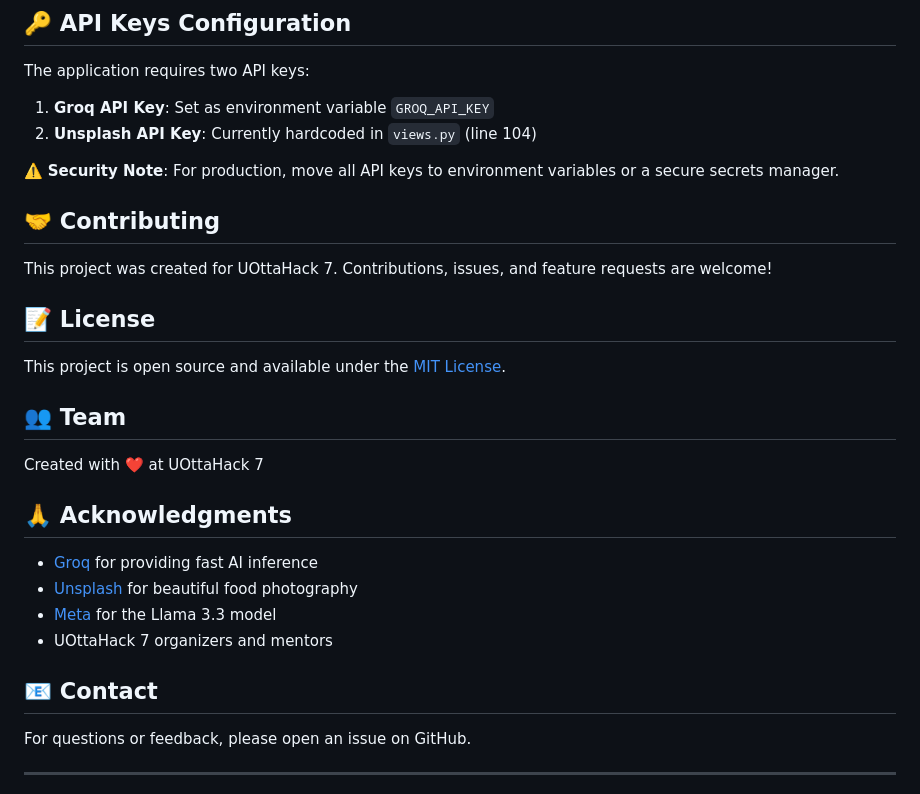
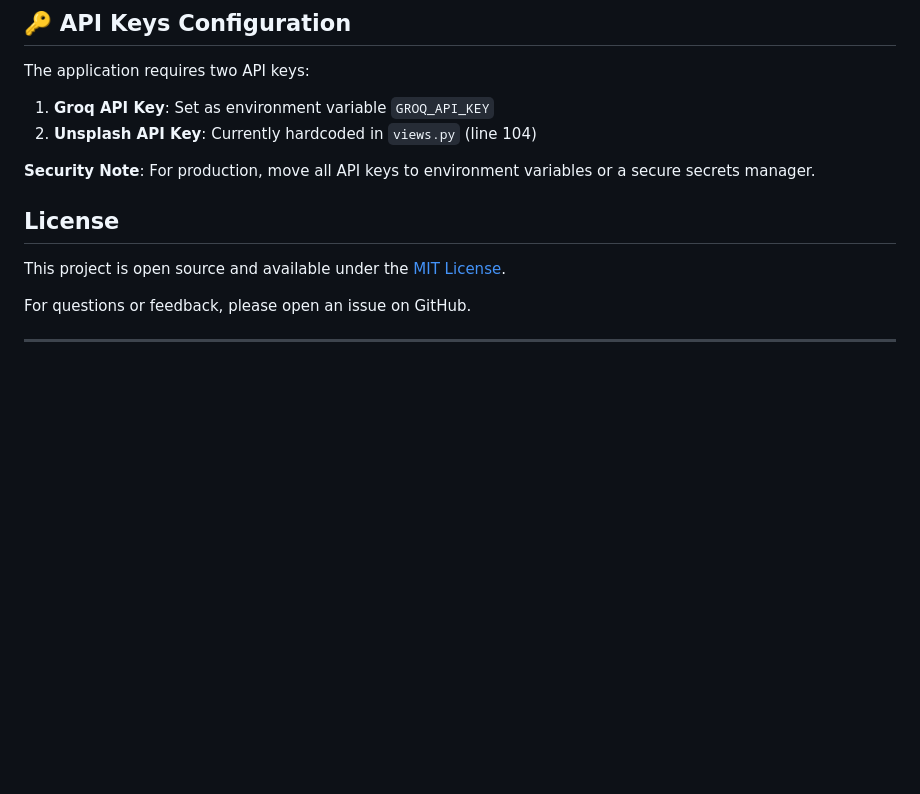
Before and after one commit to yaoruixuu/Dish.ly, a Markdown page: README.md, the part around the change. GitHub-like rendering; blank space fills up the shorter version.

```diff
--- a/README.md
+++ b/README.md
@@ -114,28 +114,13 @@ The application requires two API keys:
 1. **Groq API Key**: Set as environment variable `GROQ_API_KEY`
 2. **Unsplash API Key**: Currently hardcoded in `views.py` (line 104)
 
-⚠️ **Security Note**: For production, move all API keys to environment variables or a secure secrets manager.
+**Security Note**: For production, move all API keys to environment variables or a secure secrets manager.
 
-## 🤝 Contributing
 
-This project was created for UOttaHack 7. Contributions, issues, and feature requests are welcome!
-
-## 📝 License
+## License
 
 This project is open source and available under the [MIT License](LICENSE).
 
-## 👥 Team
-
-Created with ❤️ at UOttaHack 7
-
-## 🙏 Acknowledgments
-
-- [Groq](https://groq.com) for providing fast AI inference
-- [Unsplash](https://unsplash.com) for beautiful food photography
-- [Meta](https://ai.meta.com) for the Llama 3.3 model
-- UOttaHack 7 organizers and mentors
-
-## 📧 Contact
 
 For questions or feedback, please open an issue on GitHub.
 
```
